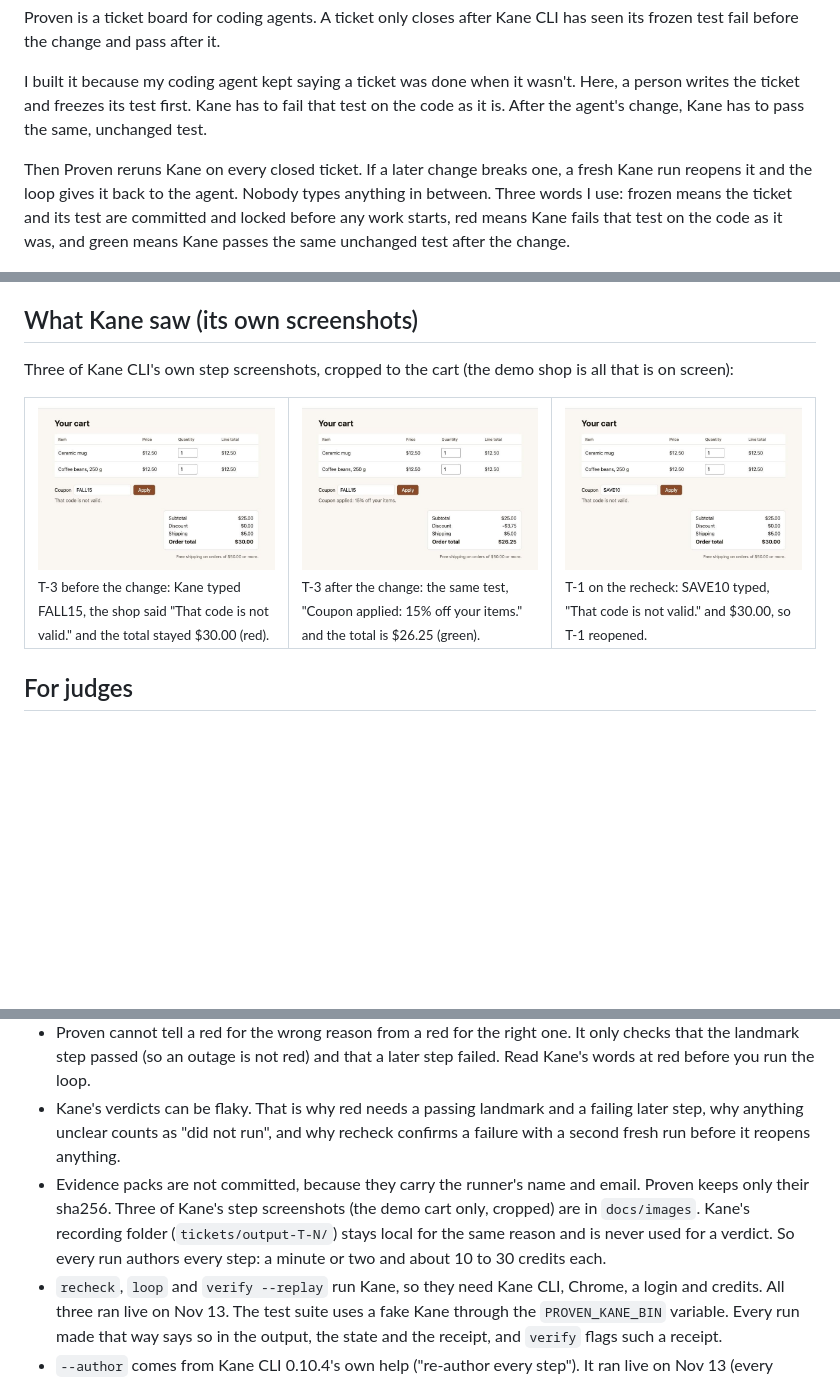
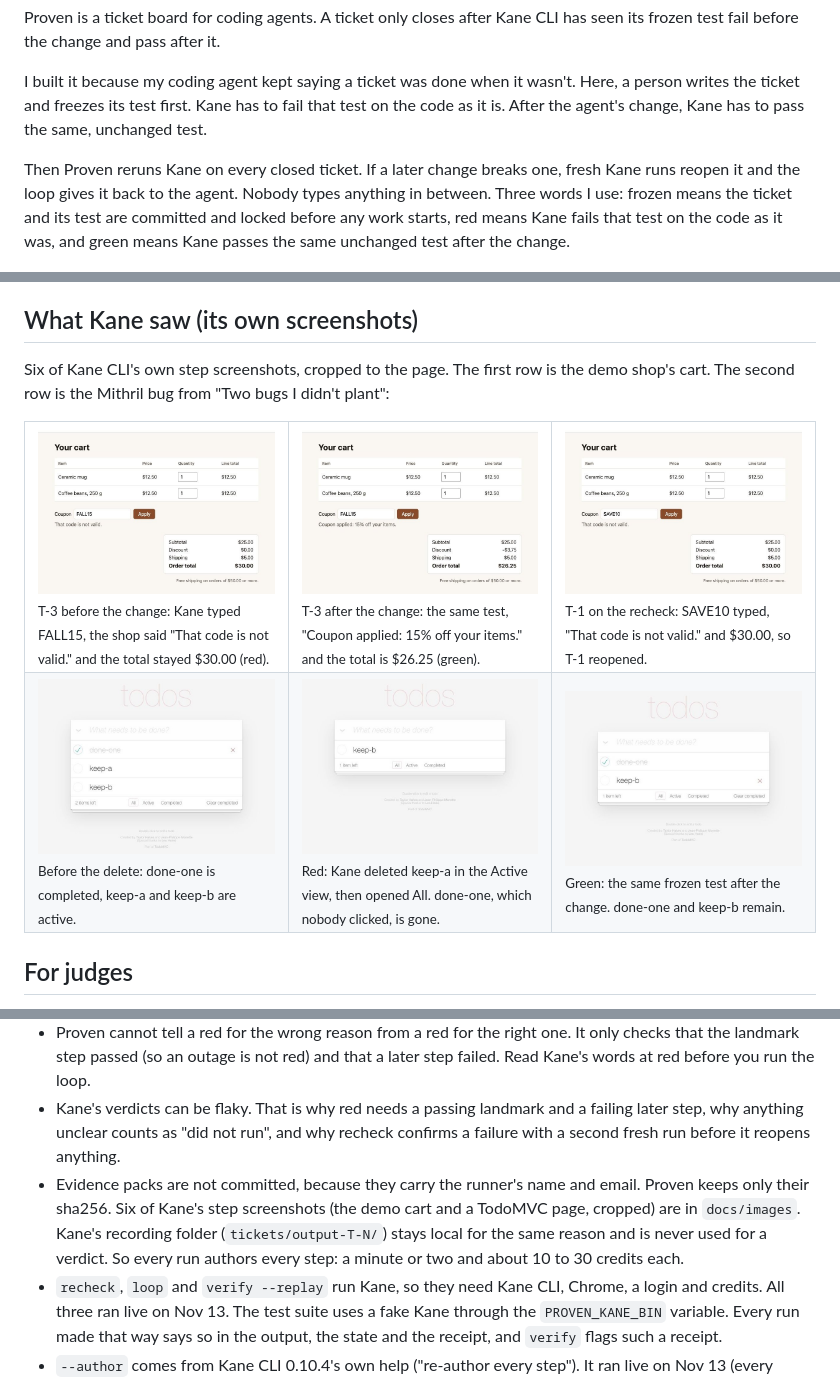
Before and after one commit to vijaygopalbalasa/proven, a Markdown page: README.md, 3 parts joined by grey strips. Rendered like a GitHub page; pictures changed too: docs/images/mithril-before.jpg (added), docs/images/mithril-green.jpg (added), docs/images/mithril-red.jpg (added); blank space fills up the shorter version.

Commit message:
README and images as on main (under the banner)

```diff
--- a/README.md
+++ b/README.md
@@ -10,7 +10,7 @@ Proven is a ticket board for coding agents. A ticket only closes after Kane CLI
 
 I built it because my coding agent kept saying a ticket was done when it wasn't. Here, a person writes the ticket and freezes its test first. Kane has to fail that test on the code as it is. After the agent's change, Kane has to pass the same, unchanged test.
 
-Then Proven reruns Kane on every closed ticket. If a later change breaks one, a fresh Kane run reopens it and the loop gives it back to the agent. Nobody types anything in between. Three words I use: frozen means the ticket and its test are committed and locked before any work starts, red means Kane fails that test on the code as it was, and green means Kane passes the same unchanged test after the change.
+Then Proven reruns Kane on every closed ticket. If a later change breaks one, fresh Kane runs reopen it and the loop gives it back to the agent. Nobody types anything in between. Three words I use: frozen means the ticket and its test are committed and locked before any work starts, red means Kane fails that test on the code as it was, and green means Kane passes the same unchanged test after the change.
 
 ![The Proven board: three tickets, each with Kane's failure before the change and its pass after it](docs/images/board.png)
 
@@ -41,13 +41,18 @@ Demo video (2:53): https://youtu.be/A4ITb2efKEk
 
 ## What Kane saw (its own screenshots)
 
-Three of Kane CLI's own step screenshots, cropped to the cart (the demo shop is all that is on screen):
+Six of Kane CLI's own step screenshots, cropped to the page. The first row is the demo shop's cart. The second row is the Mithril bug from "Two bugs I didn't plant":
 
 <table>
 <tr>
 <td width="33%"><img src="docs/images/kane-t3-red.jpg" alt="Kane's screenshot of the cart: FALL15 typed, 'That code is not valid.', order total $30.00"><br><sub>T-3 before the change: Kane typed FALL15, the shop said "That code is not valid." and the total stayed $30.00 (red).</sub></td>
 <td width="33%"><img src="docs/images/kane-t3-green.jpg" alt="Kane's screenshot of the cart: FALL15 typed, 'Coupon applied: 15% off your items.', order total $26.25"><br><sub>T-3 after the change: the same test, "Coupon applied: 15% off your items." and the total is $26.25 (green).</sub></td>
 <td width="33%"><img src="docs/images/kane-t1-reopen.jpg" alt="Kane's screenshot of the cart during the recheck: SAVE10 typed, 'That code is not valid.', order total $30.00"><br><sub>T-1 on the recheck: SAVE10 typed, "That code is not valid." and $30.00, so T-1 reopened.</sub></td>
+</tr>
+<tr>
+<td width="33%"><img src="docs/images/mithril-before.jpg" alt="Kane's screenshot of TodoMVC before the delete: done-one completed, keep-a and keep-b active, 2 items left"><br><sub>Before the delete: done-one is completed, keep-a and keep-b are active.</sub></td>
+<td width="33%"><img src="docs/images/mithril-red.jpg" alt="Kane's screenshot of TodoMVC after the delete, All filter: only keep-b is left, 1 item left"><br><sub>Red: Kane deleted keep-a in the Active view, then opened All. done-one, which nobody clicked, is gone.</sub></td>
+<td width="33%"><img src="docs/images/mithril-green.jpg" alt="Kane's screenshot of TodoMVC after the change: done-one and keep-b remain, 1 item left"><br><sub>Green: the same frozen test after the change. done-one and keep-b remain.</sub></td>
 </tr>
 </table>
 
@@ -243,7 +248,7 @@ a person, agent stopped without a green or a reopen at the end, 2 something did
 - The app must be static files. Proven serves its own snapshot of the app folder while Kane runs, and the start URL must be local with a port, like http://localhost:8091/.
 - Proven cannot tell a red for the wrong reason from a red for the right one. It only checks that the landmark step passed (so an outage is not red) and that a later step failed. Read Kane's words at red before you run the loop.
 - Kane's verdicts can be flaky. That is why red needs a passing landmark and a failing later step, why anything unclear counts as "did not run", and why recheck confirms a failure with a second fresh run before it reopens anything.
-- Evidence packs are not committed, because they carry the runner's name and email. Proven keeps only their sha256. Three of Kane's step screenshots (the demo cart only, cropped) are in `docs/images`. Kane's recording folder (`tickets/output-T-N/`) stays local for the same reason and is never used for a verdict. So every run authors every step: a minute or two and about 10 to 30 credits each.
+- Evidence packs are not committed, because they carry the runner's name and email. Proven keeps only their sha256. Six of Kane's step screenshots (the demo cart and a TodoMVC page, cropped) are in `docs/images`. Kane's recording folder (`tickets/output-T-N/`) stays local for the same reason and is never used for a verdict. So every run authors every step: a minute or two and about 10 to 30 credits each.
 - `recheck`, `loop` and `verify --replay` run Kane, so they need Kane CLI, Chrome, a login and credits. All three ran live on Nov 13. The test suite uses a fake Kane through the `PROVEN_KANE_BIN` variable. Every run made that way says so in the output, the state and the receipt, and `verify` flags such a receipt.
 - `--author` comes from Kane CLI 0.10.4's own help ("re-author every step"). It ran live on Nov 13 (every recheck run used it) and Kane accepted it. If Kane ever rejected it, every run would say "did not run", so nothing could pass by mistake.
 - A file in Kane's output folder that someone else changes while Kane runs cannot be told apart by its time. Against that, Proven relies on `--author` and on Kane's own summary showing no replayed step.
```
Also changed, not shown: docs/recorded-run.md (+1 -1 lines).
